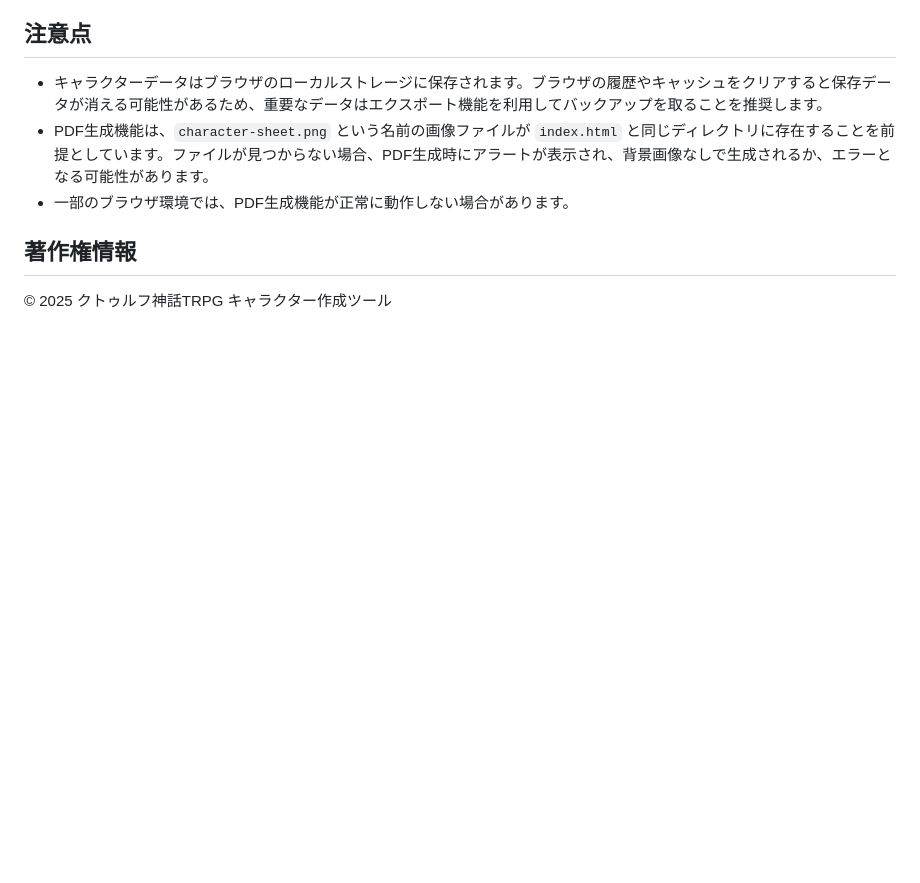
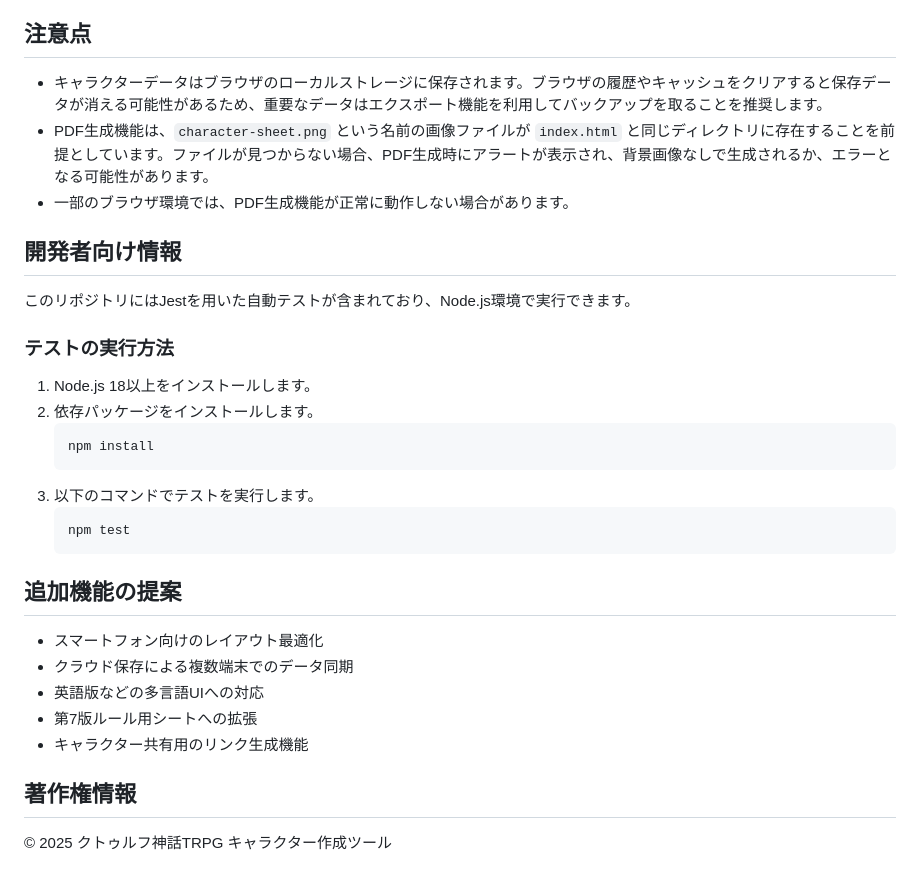
Before and after one commit to kurokawatakeru/coc-, a Markdown page: README.md, the part around the change. Rendered like a GitHub page; blank space fills up the shorter version.

Commit message:
docs: update README with developer info

````diff
--- a/README.md
+++ b/README.md
@@ -112,6 +112,29 @@
 * PDF生成機能は、`character-sheet.png` という名前の画像ファイルが `index.html` と同じディレクトリに存在することを前提としています。ファイルが見つからない場合、PDF生成時にアラートが表示され、背景画像なしで生成されるか、エラーとなる可能性があります。
 * 一部のブラウザ環境では、PDF生成機能が正常に動作しない場合があります。
 
+
+## 開発者向け情報
+
+このリポジトリにはJestを用いた自動テストが含まれており、Node.js環境で実行できます。
+
+### テストの実行方法
+1. Node.js 18以上をインストールします。
+2. 依存パッケージをインストールします。
+   ```bash
+   npm install
+   ```
+3. 以下のコマンドでテストを実行します。
+   ```bash
+   npm test
+   ```
+
+## 追加機能の提案
+
+* スマートフォン向けのレイアウト最適化
+* クラウド保存による複数端末でのデータ同期
+* 英語版などの多言語UIへの対応
+* 第7版ルール用シートへの拡張
+* キャラクター共有用のリンク生成機能
 ## 著作権情報
 
 © 2025 クトゥルフ神話TRPG キャラクター作成ツール
````
